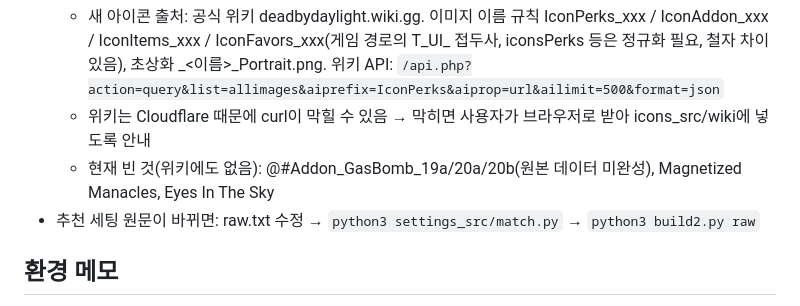
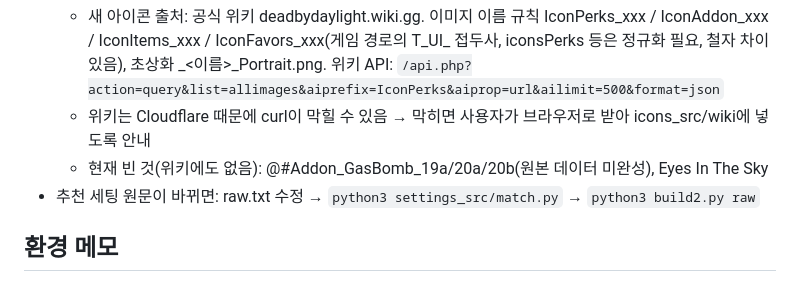
Before and after one commit to comrade920/dbd-fog-guide, a Markdown page: CLAUDE.md, the part around the change. Rendered like a GitHub page.

````diff
--- a/CLAUDE.md
+++ b/CLAUDE.md
@@ -49,7 +49,7 @@ Dead by Daylight(데바데) 기술·애드온·아이템·공물·캐릭터를
   ```
   - 새 아이콘 출처: 공식 위키 deadbydaylight.wiki.gg. 이미지 이름 규칙 IconPerks_xxx / IconAddon_xxx / IconItems_xxx / IconFavors_xxx(게임 경로의 T_UI_ 접두사, iconsPerks 등은 정규화 필요, 철자 차이 있음), 초상화 <id>_<이름>_Portrait.png. 위키 API: `/api.php?action=query&list=allimages&aiprefix=IconPerks&aiprop=url&ailimit=500&format=json`
   - 위키는 Cloudflare 때문에 curl이 막힐 수 있음 → 막히면 사용자가 브라우저로 받아 icons_src/wiki에 넣도록 안내
-  - 현재 빈 것(위키에도 없음): @#Addon_GasBomb_19a/20a/20b(원본 데이터 미완성), Magnetized Manacles, Eyes In The Sky
+  - 현재 빈 것(위키에도 없음): @#Addon_GasBomb_19a/20a/20b(원본 데이터 미완성), Eyes In The Sky
 - 추천 세팅 원문이 바뀌면: raw.txt 수정 → `python3 settings_src/match.py` → `python3 build2.py raw`
 
 ## 환경 메모
````
Also changed, not shown: HANDOFF.md (+1 -1 lines).
